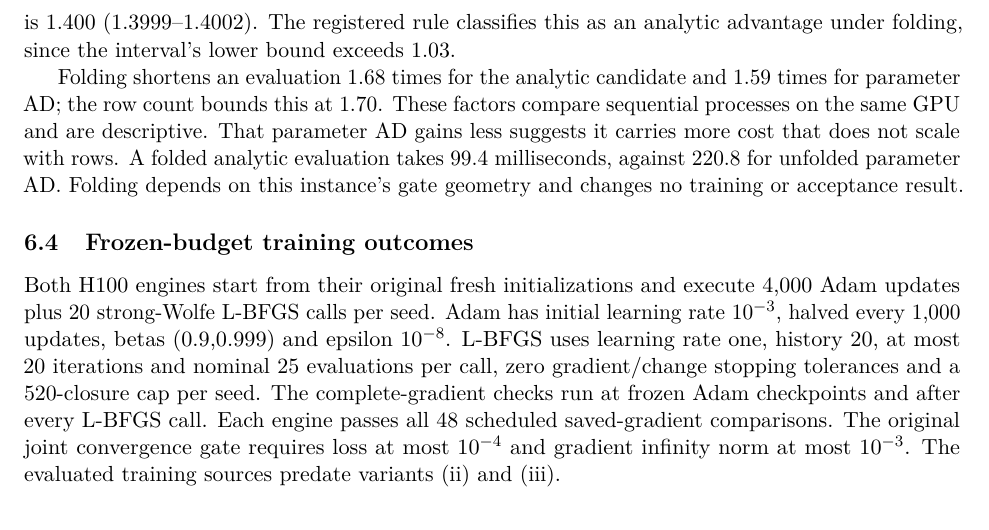
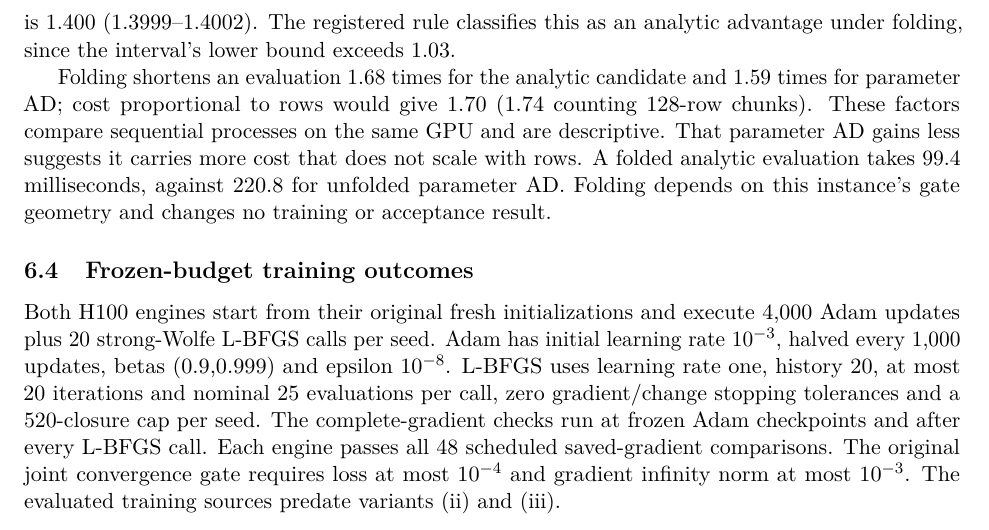
Before and after one commit to 0z5a/FlashNS, a LaTeX paper (research/manuscript/flashns.tex): part of page 18 of 37, cut so that both start at the same text. Compiled offline with pdfLaTeX.

Commit message:
research: state the folding-factor reference as an expectation
The row count (4,999/2,933 = 1.70) is the factor that cost
proportional to rows would give, not a bound. Counted in 128-row chunks
it is 1.74, and folded rows need not cost the same as active ones. The
paper, the READMEs and the summary now say so. The C36 README also notes
that the public driver reads NODE_LOCAL_SCRATCH and USER. PDF rebuilt
(37 pages); index re-pinned.

Co-Authored-By: Claude Opus 5.5 <noreply@anthropic.com>

```diff
--- a/research/manuscript/flashns.tex
+++ b/research/manuscript/flashns.tex
@@ -1029,8 +1029,8 @@ analytic advantage under folding, since the interval's lower bound exceeds
 1.03.
 
 Folding shortens an evaluation 1.68 times for the analytic candidate and
-1.59 times for parameter AD; the row count bounds this at 1.70. These
-factors compare sequential processes on the same GPU and are descriptive.
+1.59 times for parameter AD; cost proportional to rows would give 1.70
+(1.74 counting 128-row chunks). These factors compare sequential processes on the same GPU and are descriptive.
 That parameter AD gains less suggests it carries more cost that does not
 scale with rows. A folded analytic evaluation takes 99.4 milliseconds,
 against 220.8 for unfolded parameter AD. Folding depends on this
```
Also changed, not shown: research/manuscript/flashns-summary.zh-CN.md (+1 -1 lines), research/c36-potential-proof/README.md, research/manuscript/README.md, research/manuscript/flashns.pdf, 1 other file.
